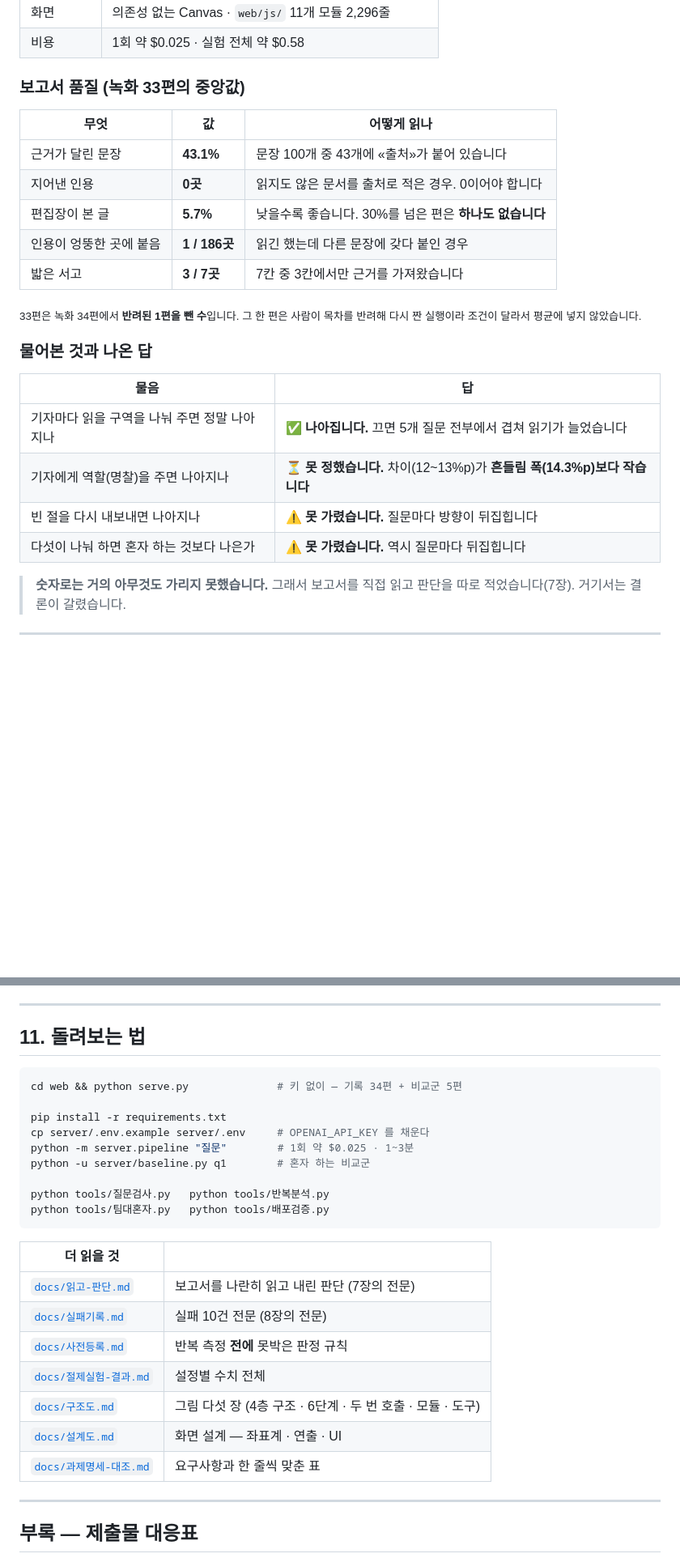
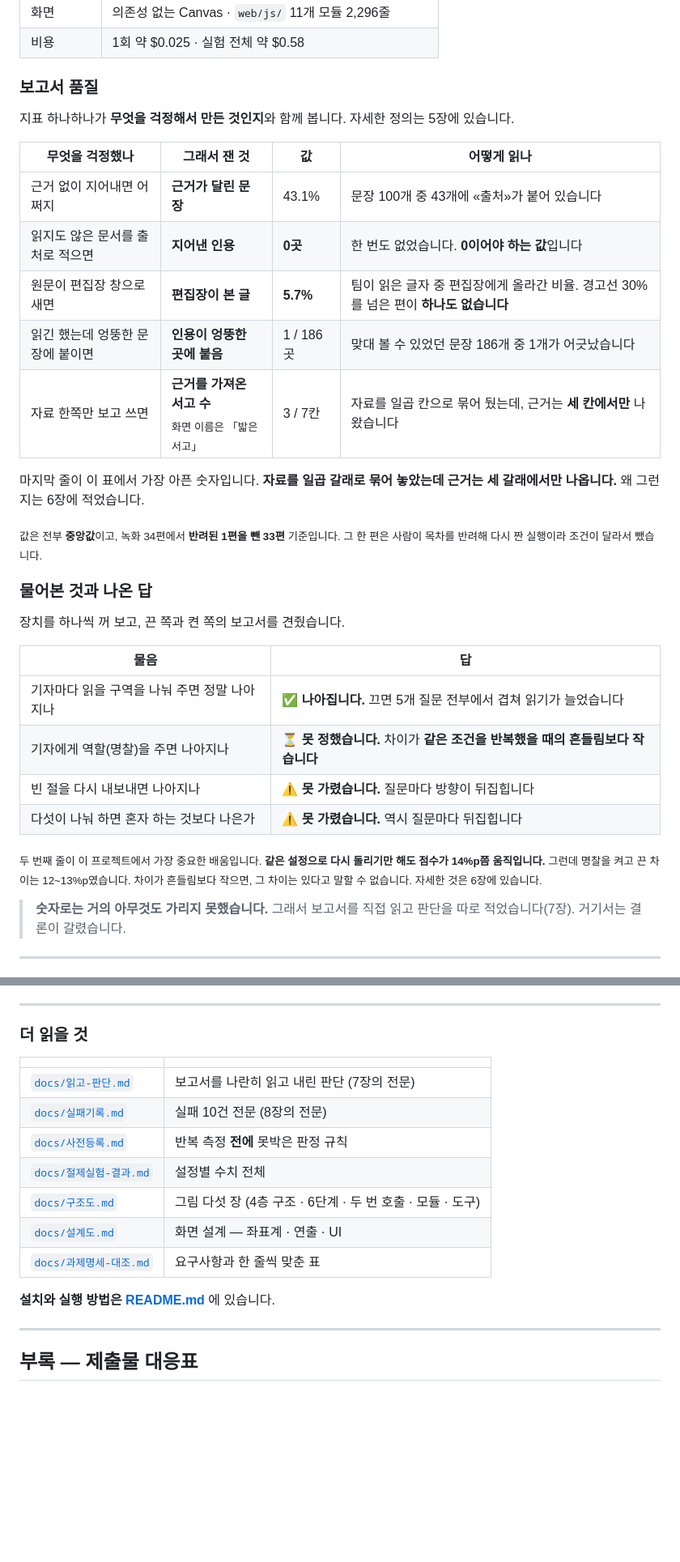
Before and after one commit to elfinnani-byte/mcu-deep-research, a Markdown page: REPORT.md, 2 parts joined by grey strips. Shown at 81% size. GitHub-like rendering; blank space fills up the shorter version.

````diff
--- a/REPORT.md
+++ b/REPORT.md
@@ -89,27 +89,39 @@
 | 화면 | 의존성 없는 Canvas · `web/js/` 11개 모듈 2,296줄 |
 | 비용 | 1회 약 $0.025 · 실험 전체 약 $0.58 |
 
-### 보고서 품질 (녹화 33편의 중앙값)
+### 보고서 품질
 
-| 무엇 | 값 | 어떻게 읽나 |
-|---|---|---|
-| 근거가 달린 문장 | **43.1%** | 문장 100개 중 43개에 «출처»가 붙어 있습니다 |
-| 지어낸 인용 | **0곳** | 읽지도 않은 문서를 출처로 적은 경우. 0이어야 합니다 |
-| 편집장이 본 글 | **5.7%** | 낮을수록 좋습니다. 30%를 넘은 편은 **하나도 없습니다** |
-| 인용이 엉뚱한 곳에 붙음 | **1 / 186곳** | 읽긴 했는데 다른 문장에 갖다 붙인 경우 |
-| 밟은 서고 | **3 / 7곳** | 7칸 중 3칸에서만 근거를 가져왔습니다 |
+지표 하나하나가 **무엇을 걱정해서 만든 것인지**와 함께 봅니다.
+자세한 정의는 5장에 있습니다.
 
-<sub>33편은 녹화 34편에서 **반려된 1편을 뺀 수**입니다. 그 한 편은 사람이 목차를 반려해
-다시 짠 실행이라 조건이 달라서 평균에 넣지 않았습니다.</sub>
+| 무엇을 걱정했나 | 그래서 잰 것 | 값 | 어떻게 읽나 |
+|---|---|---|---|
+| 근거 없이 지어내면 어쩌지 | **근거가 달린 문장** | 43.1% | 문장 100개 중 43개에 «출처»가 붙어 있습니다 |
+| 읽지도 않은 문서를 출처로 적으면 | **지어낸 인용** | **0곳** | 한 번도 없었습니다. **0이어야 하는 값**입니다 |
+| 원문이 편집장 창으로 새면 | **편집장이 본 글** | **5.7%** | 팀이 읽은 글자 중 편집장에게 올라간 비율. 경고선 30%를 넘은 편이 **하나도 없습니다** |
+| 읽긴 했는데 엉뚱한 문장에 붙이면 | **인용이 엉뚱한 곳에 붙음** | 1 / 186곳 | 맞대 볼 수 있었던 문장 186개 중 1개가 어긋났습니다 |
+| 자료 한쪽만 보고 쓰면 | **근거를 가져온 서고 수**<br><sub>화면 이름은 「밟은 서고」</sub> | 3 / 7칸 | 자료를 일곱 칸으로 묶어 뒀는데, 근거는 **세 칸에서만** 나왔습니다 |
+
+마지막 줄이 이 표에서 가장 아픈 숫자입니다. **자료를 일곱 갈래로 묶어 놓았는데
+근거는 세 갈래에서만 나옵니다.** 왜 그런지는 6장에 적었습니다.
+
+<sub>값은 전부 **중앙값**이고, 녹화 34편에서 **반려된 1편을 뺀 33편** 기준입니다.
+그 한 편은 사람이 목차를 반려해 다시 짠 실행이라 조건이 달라서 뺐습니다.</sub>
 
 ### 물어본 것과 나온 답
+
+장치를 하나씩 꺼 보고, 끈 쪽과 켠 쪽의 보고서를 견줬습니다.
 
 | 물음 | 답 |
 |---|---|
 | 기자마다 읽을 구역을 나눠 주면 정말 나아지나 | ✅ **나아집니다.** 끄면 5개 질문 전부에서 겹쳐 읽기가 늘었습니다 |
-| 기자에게 역할(명찰)을 주면 나아지나 | ⏳ **못 정했습니다.** 차이(12~13%p)가 **흔들림 폭(14.3%p)보다 작습니다** |
+| 기자에게 역할(명찰)을 주면 나아지나 | ⏳ **못 정했습니다.** 차이가 **같은 조건을 반복했을 때의 흔들림보다 작습니다** |
 | 빈 절을 다시 내보내면 나아지나 | ⚠ **못 가렸습니다.** 질문마다 방향이 뒤집힙니다 |
 | 다섯이 나눠 하면 혼자 하는 것보다 나은가 | ⚠ **못 가렸습니다.** 역시 질문마다 뒤집힙니다 |
+
+<sub>두 번째 줄이 이 프로젝트에서 가장 중요한 배움입니다. **같은 설정으로 다시 돌리기만 해도
+점수가 14%p쯤 움직입니다.** 그런데 명찰을 켜고 끈 차이는 12~13%p였습니다. 차이가 흔들림보다
+작으면, 그 차이는 있다고 말할 수 없습니다. 자세한 것은 6장에 있습니다.</sub>
 
 > **숫자로는 거의 아무것도 가리지 못했습니다.**
 > 그래서 보고서를 직접 읽고 판단을 따로 적었습니다(7장). 거기서는 결론이 갈렸습니다.
@@ -645,21 +693,9 @@ HTTP 500과 함께 스택 트레이스가 그대로 나왔고, **가려진 키
 
 ---
 
-## 11. 돌려보는 법
+### 더 읽을 것
 
-```bash
-cd web && python serve.py              # 키 없이 — 기록 34편 + 비교군 5편
-
-pip install -r requirements.txt
-cp server/.env.example server/.env     # OPENAI_API_KEY 를 채운다
-python -m server.pipeline "질문"        # 1회 약 $0.025 · 1~3분
-python -u server/baseline.py q1        # 혼자 하는 비교군
-
-python tools/질문검사.py   python tools/반복분석.py
-python tools/팀대혼자.py   python tools/배포검증.py
-```
-
-| 더 읽을 것 | |
+| | |
 |---|---|
 | [`docs/읽고-판단.md`](docs/읽고-판단.md) | 보고서를 나란히 읽고 내린 판단 (7장의 전문) |
 | [`docs/실패기록.md`](docs/실패기록.md) | 실패 10건 전문 (8장의 전문) |
@@ -668,6 +704,8 @@ python tools/팀대혼자.py   python tools/배포검증.py
 | [`docs/구조도.md`](docs/구조도.md) | 그림 다섯 장 (4층 구조 · 6단계 · 두 번 호출 · 모듈 · 도구) |
 | [`docs/설계도.md`](docs/설계도.md) | 화면 설계 — 좌표계 · 연출 · UI |
 | [`docs/과제명세-대조.md`](docs/과제명세-대조.md) | 요구사항과 한 줄씩 맞춘 표 |
+
+**설치와 실행 방법은 [README.md](README.md)** 에 있습니다.
 
 ---
 
````
Also changed, not shown: other parts of REPORT.md (+68 -32 lines).
